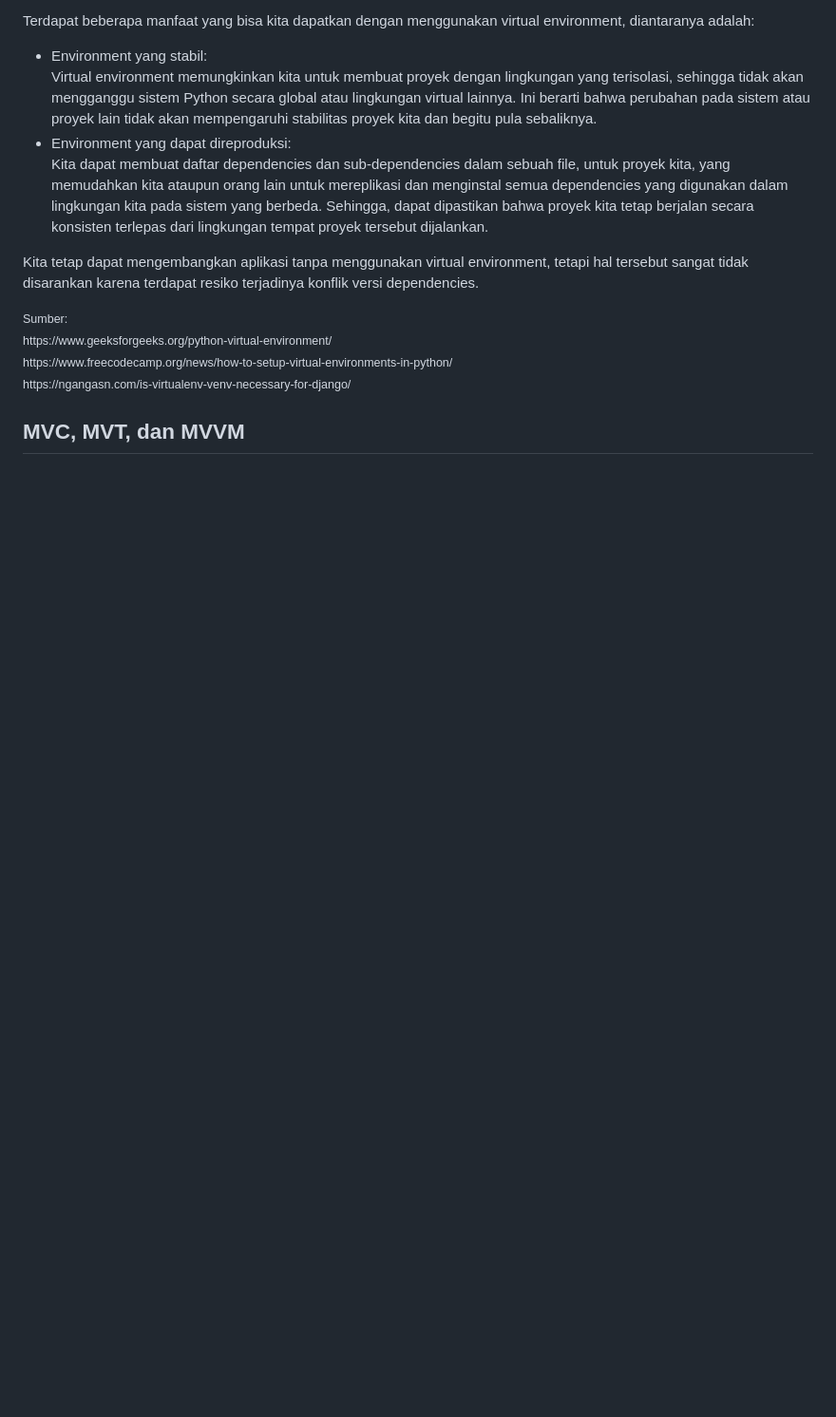
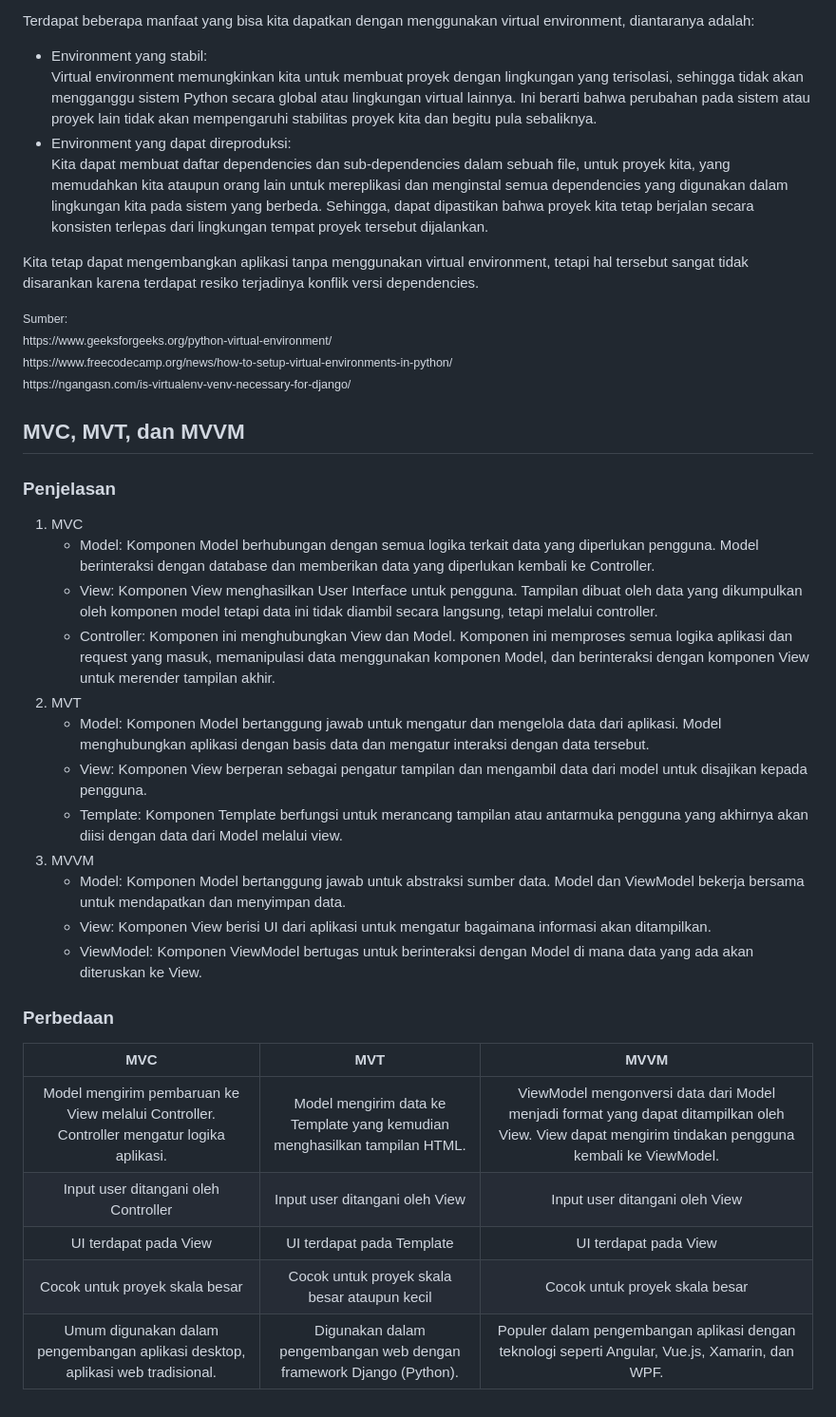
Before and after one commit to RobertBenyamin/DekatriaMart-Warehouse, a Markdown page: README.md, the part around the change. Shown at 95% size. GitHub-like rendering; blank space fills up the shorter version.

```diff
--- a/README.md
+++ b/README.md
@@ -101,3 +101,24 @@ https://ngangasn.com/is-virtualenv-venv-necessary-for-django/
 </small>
 
 ## MVC, MVT, dan MVVM
+### Penjelasan
+1. MVC
+    - Model: Komponen Model berhubungan dengan semua logika terkait data yang diperlukan pengguna. Model berinteraksi dengan database dan memberikan data yang diperlukan kembali ke Controller.
+    - View: Komponen View menghasilkan User Interface untuk pengguna. Tampilan dibuat oleh data yang dikumpulkan oleh komponen model tetapi data ini tidak diambil secara langsung, tetapi melalui controller.
+    - Controller: Komponen ini menghubungkan View dan Model. Komponen ini memproses semua logika aplikasi dan request yang masuk, memanipulasi data menggunakan komponen Model, dan berinteraksi dengan komponen View untuk merender tampilan akhir.
+2. MVT
+    - Model: Komponen Model bertanggung jawab untuk mengatur dan mengelola data dari aplikasi. Model menghubungkan aplikasi dengan basis data dan mengatur interaksi dengan data tersebut.
+    - View: Komponen View berperan sebagai pengatur tampilan dan mengambil data dari model untuk disajikan kepada pengguna.
+    - Template: Komponen Template berfungsi untuk merancang tampilan atau antarmuka pengguna yang akhirnya akan diisi dengan data dari Model melalui view.
+3. MVVM
+    - Model: Komponen Model bertanggung jawab untuk abstraksi sumber data. Model dan ViewModel bekerja bersama untuk mendapatkan dan menyimpan data.
+    - View: Komponen View berisi UI dari aplikasi untuk mengatur bagaimana informasi akan ditampilkan.
+    - ViewModel: Komponen ViewModel bertugas untuk berinteraksi dengan Model di mana data yang ada akan diteruskan ke View.
+### Perbedaan
+MVC | MVT  | MVVM
+:---: | :---: | :---:
+Model mengirim pembaruan ke View melalui Controller. Controller mengatur logika aplikasi. | Model mengirim data ke Template yang kemudian menghasilkan tampilan HTML.  | ViewModel mengonversi data dari Model menjadi format yang dapat ditampilkan oleh View. View dapat mengirim tindakan pengguna kembali ke ViewModel.
+Input user ditangani oleh Controller | Input user ditangani oleh View  | Input user ditangani oleh View
+UI terdapat pada View | UI terdapat pada Template | UI terdapat pada View
+Cocok untuk proyek skala besar | Cocok untuk proyek skala besar ataupun kecil  | Cocok untuk proyek skala besar
+Umum digunakan dalam pengembangan aplikasi desktop, aplikasi web tradisional. | Digunakan dalam pengembangan web dengan framework Django (Python).  | Populer dalam pengembangan aplikasi dengan teknologi seperti Angular, Vue.js, Xamarin, dan WPF.
```
